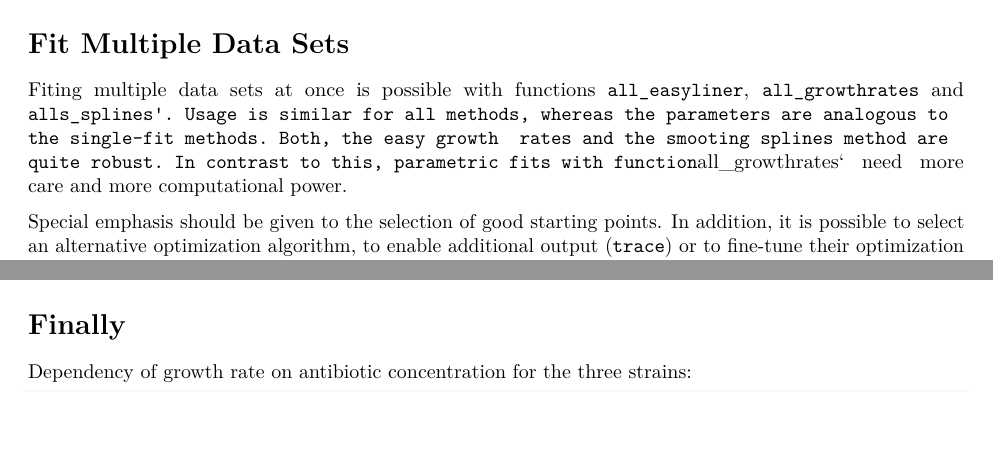
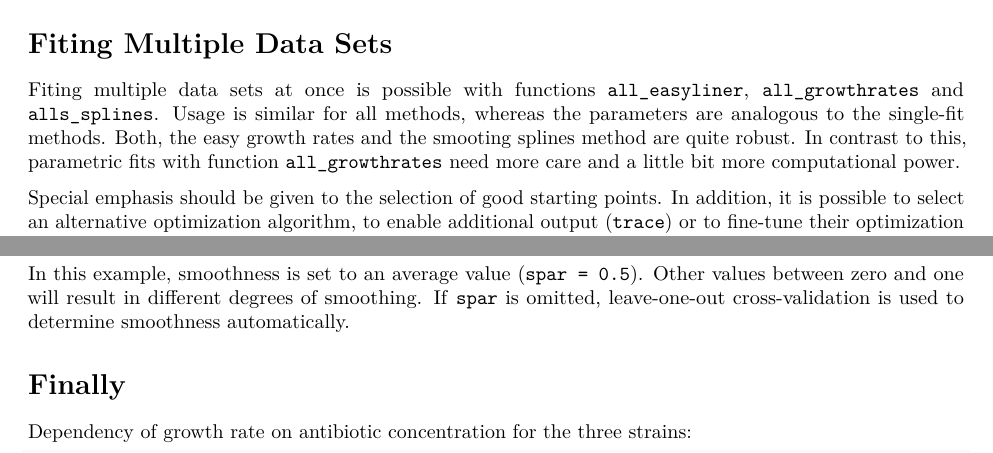
Before and after one commit to tpetzoldt/growthrates, an R Markdown document (pkg/vignettes/Introduction.Rmd): two parts of pages 5 and 6 of 6 before the commit and two parts of pages 5 and 6 of 7 after it, joined at a grey line, cut so that both start at the same text, the shorter picture padded with empty space. Rendered offline with R 4.5, knitr and Pandoc, then LaTeX, with nearby package versions; some code elsewhere in the file could not run offline.

Commit message:
doc update

````diff
--- a/pkg/vignettes/Introduction.Rmd
+++ b/pkg/vignettes/Introduction.Rmd
@@ -281,15 +281,15 @@ coef(res)
 
 
 
-Fit Multiple Data Sets
-======================
+Fiting Multiple Data Sets
+=========================
 
 Fiting multiple data sets at once is possible with functions `all_easyliner`,
-`all_growthrates` and `alls_splines'. Usage is similar for all methods, whereas
+`all_growthrates` and `alls_splines`. Usage is similar for all methods, whereas
 the parameters are analogous to the single-fit methods. Both, the easy growth
 rates and the smooting splines method are quite robust. In contrast to this,
-parametric fits with function `all_growthrates` need more care and more
-computational power.
+parametric fits with function `all_growthrates` need more care and a little bit
+more computational power.
 
 Special emphasis should be given to the selection of good starting points. In
 addition, it is possible to select an alternative optimization algorithm, to enable
@@ -313,6 +315,12 @@ par(mfrow=c(12,6))
 par(mar=c(2.5,4,2,1))
 plot(many_fits)
 ```
+
+In this example, smoothness is set to an average value (`spar = 0.5`).
+Other values between zero and one will result in different degrees of smoothing.
+If `spar` is omitted, leave-one-out cross-validation is used to determine
+smoothness automatically.
+
 
 Finally
 =======
````
Also changed, not shown: pkg/vignettes/Introduction.Rmd (16 more changed lines).
